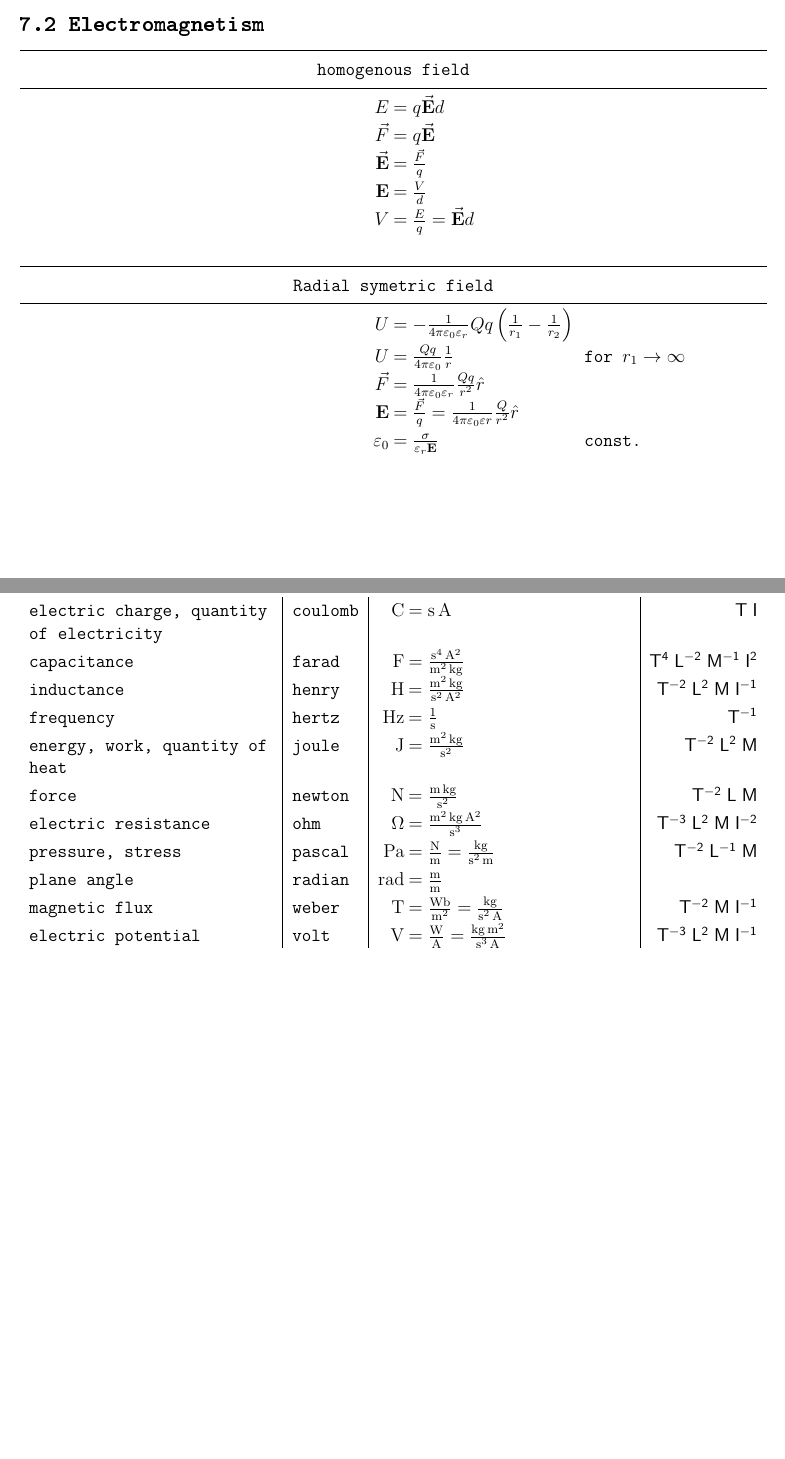
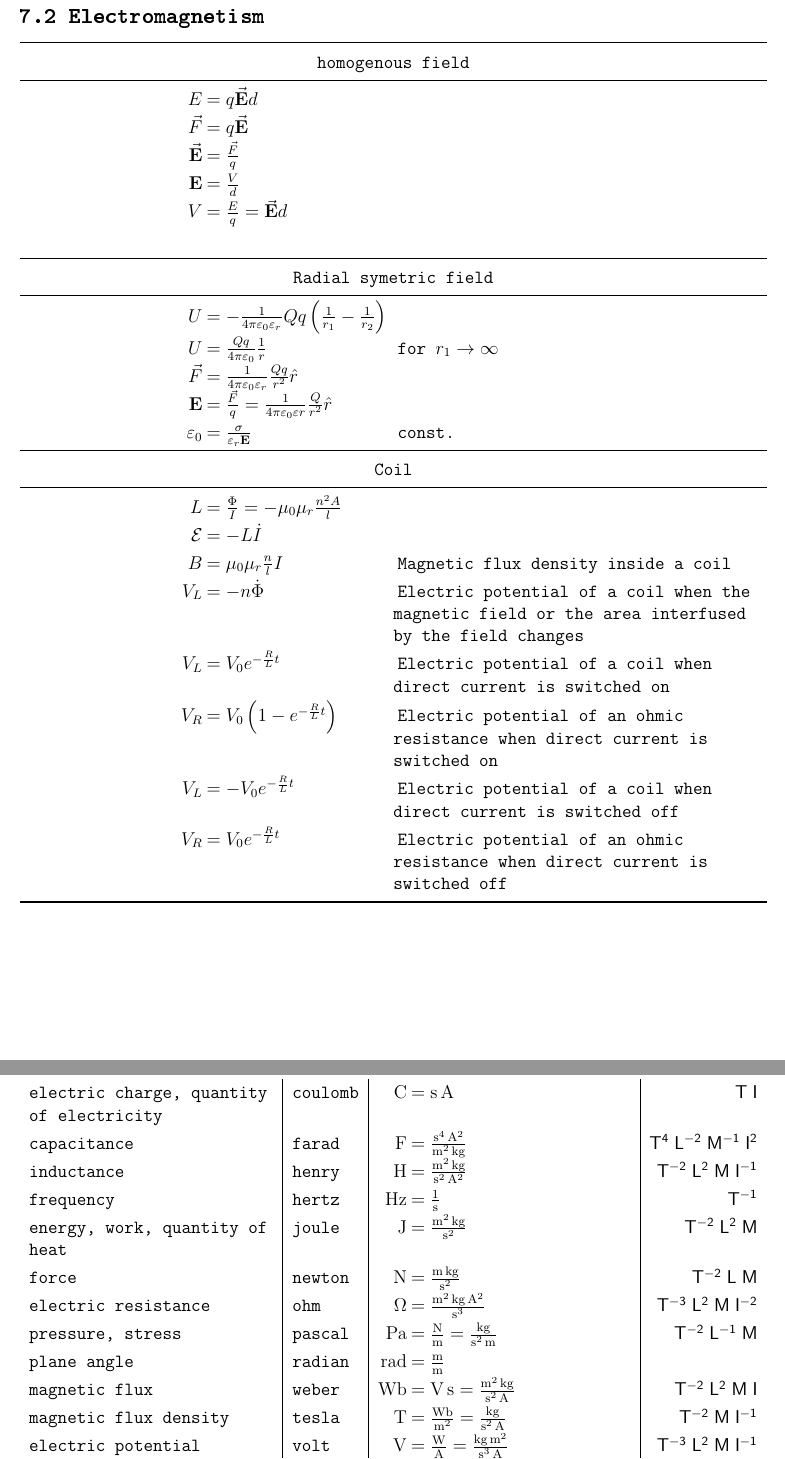
Before and after one commit to Zsasle/Physics-Formulary-School, a LaTeX document (Physic_formulary.tex): two parts of pages 7 and 8 of 10 before the commit and two parts of pages 8 and 9 of 11 after it, joined at a grey line, cut so that both start at the same text, the shorter picture padded with empty space. Compiled offline with pdfLaTeX.

Commit message:
added coil formulae and corrected mistake in unit-table

```diff
--- a/Physic_formulary.tex
+++ b/Physic_formulary.tex
@@ -119,10 +119,11 @@ sorting=ynt
 \newenvironment{formulatable}{%
 	\begingroup%
 	\setlength{\tabcolsep}{0pt}%
+	\centering
 	\tabularx{\textwidth}{%
-		>{\hsize = 1.5\hsize\raggedleft\arraybackslash\begin{math}} X <{\:\end{math}}%
-		>{\hsize = 0.75\hsize\raggedright\arraybackslash\begin{math}} X <{\end{math}}%
-		>{\hsize = 0.75\hsize\raggedright\arraybackslash\:}X%
+		>{\hsize = 0.75\hsize\raggedleft\arraybackslash\begin{math}} X <{\:\end{math}}%
+			>{\hsize = 0.75\hsize\raggedright\arraybackslash\begin{math}} X <{\end{math}}%
+				>{\hsize = 1.50\hsize\raggedright\arraybackslash\:}X%
 	}%
 }{%
 	\endtabularx%
@@ -309,7 +312,7 @@ sorting=ynt
 	V		& = \frac{E}{q} = \vec{\mathbf E} d		& ~\\
 	\formulatableheading{}
 	\midrule
-	\formulatableheading{Radial symetric field\index{Elecromagnetism!Electrostatics!Radial symetric field}}
+	\formulatableheading{Radial symetric field\index{Electromagnetism!Electrostatics!Radial symetric field}}
 	\midrule
 	U		& = - \frac{1}{4 \pi \varepsilon_{0} \varepsilon_{r}} Qq \left( \frac{1}{r_{1}} - \frac{1}{r_{2}} \right)
 									& ~\\
@@ -319,6 +322,19 @@ sorting=ynt
 	\mathbf E	& = \frac{\vec{F}}{q} = \frac{1}{4 \pi \varepsilon_{0} \varepsilon{r}} \frac{Q}{r^{2}} \hat r
 									& ~\\
 	\varepsilon_{0}	& = \frac{\sigma}{\varepsilon_{r} \mathbf E}	& const.\\
+	\midrule
+	\formulatableheading{Coil\index{Electromagnetism!magnetism!coil}}
+	\midrule
+	L		& = \frac{\Phi}{I} = -\mu_0 \mu_r \frac{n^{2}A}{l}
+									& ~\\
+	{\mathcal {E}}	& = -L \dot I					& ~\\
+	B		& = \mu_0 \mu_r \frac{n}{l} I			& Magnetic flux density inside a coil\\
+	V_L		& = -n \dot \Phi				& Electric potential of a coil when the magnetic field or the area interfused by the field changes\\
+	V_L		& = V_0 e^{ -\frac{R}{L}t}			& Electric potential of a coil when direct current is switched on\\
+	V_R		& = V_0 \left( 1 - e^{- \frac{R}{L}t} \right)	& Electric potential of an ohmic resistance when direct current is switched on\\
+	V_L		& = -V_0 e^{- \frac{R}{L}t}			& Electric potential of a coil when direct current is switched off\\
+	V_R		& = V_0 e^{- \frac{R}{L}t}			& Electric potential of an ohmic resistance when direct current is switched off\\
+	\bottomrule
 \end{formulatable}
 
 \newpage
@@ -338,7 +354,8 @@ sorting=ynt
 	electric resistance	& ohm\index{Units!ohm}		& \unit{\ohm}		& = \unit{\per\cubic\second\square\metre\kilogram\square\ampere}			& {\mathsf{T^{-3}\;L^{2}\;M\;I^{-2}}}\\
 	pressure, stress	& pascal\index{Units!pascal}	& \unit{\pascal}	& = \unit{\newton\per\metre} = \unit{\per\square\second\per\metre\kilogram}		& {\mathsf{T^{-2}\;L^{-1}\;M}}\\
 	plane angle		& radian\index{Units!radian}	& \unit{\radian}	& = \unit{\metre\per\metre}								& {\mathsf{}}\\
-	magnetic flux		& weber\index{Units!weber}	& \unit{\tesla}		& = \unit{\weber\per\square\metre} = \unit{\per\square\second\kilogram\per\ampere}	& {\mathsf{T^{-2}\;M\;I^{-1}}}\\
+	magnetic flux		& weber\index{Units!weber}	& \unit{\weber}		& = \unit{\volt\second} = \unit{\per\square\second\square\metre\kilogram\per\ampere}	& {\mathsf{T^{-2}\;L^{2}\;M\;I}}\\
+	magnetic flux density	& tesla\index{Unit!tesla}	& \unit{\tesla}		& = \unit{\weber\per\square\metre} = \unit{\per\square\second\kilogram\per\ampere}	& {\mathsf{T^{-2}\;M\;I^{-1}}}\\
 	electric potential difference, electromotive force
 				& volt\index{Units!volt}	& \unit{\volt}		& = \unit{\watt\per\ampere} = \unit{\kilogram\square\metre\per\cubic\second\per\ampere}	& {\mathsf {T^{-3}\;L^{2}\;M\;I^{-1}}}\\
 	power, radiant flux	& watt\index{Units!watt}	& \unit{\watt}		& = \unit{\joule\per\second} = \unit{\per\cubic\second\square\metre\kilogram}		& {\mathsf{T^{-3}\;L^{2}\;M}}\\
```
Also changed, not shown: Physic_formulary.pdf, Physic_formulary.tex (6 more changed lines).
